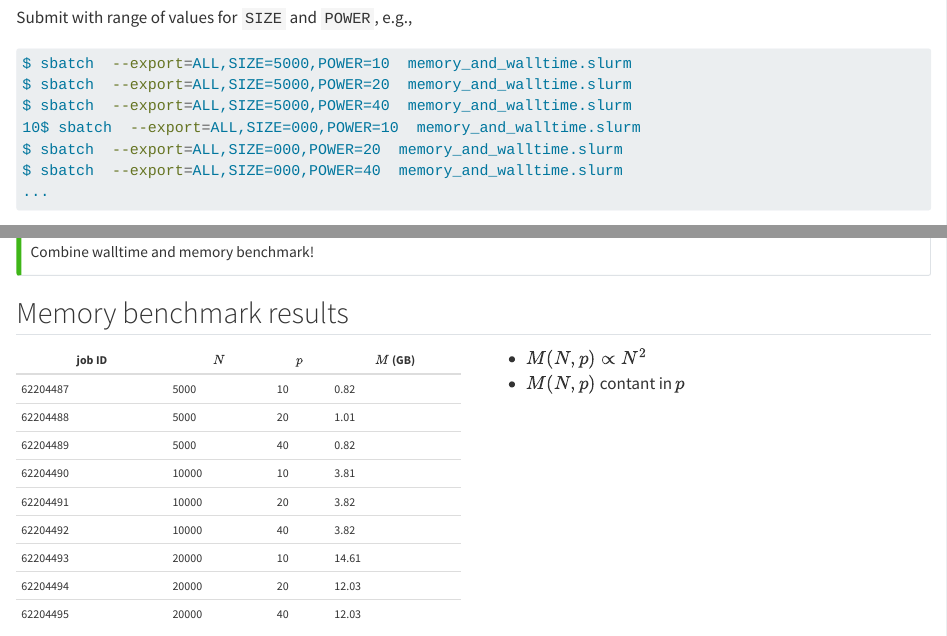
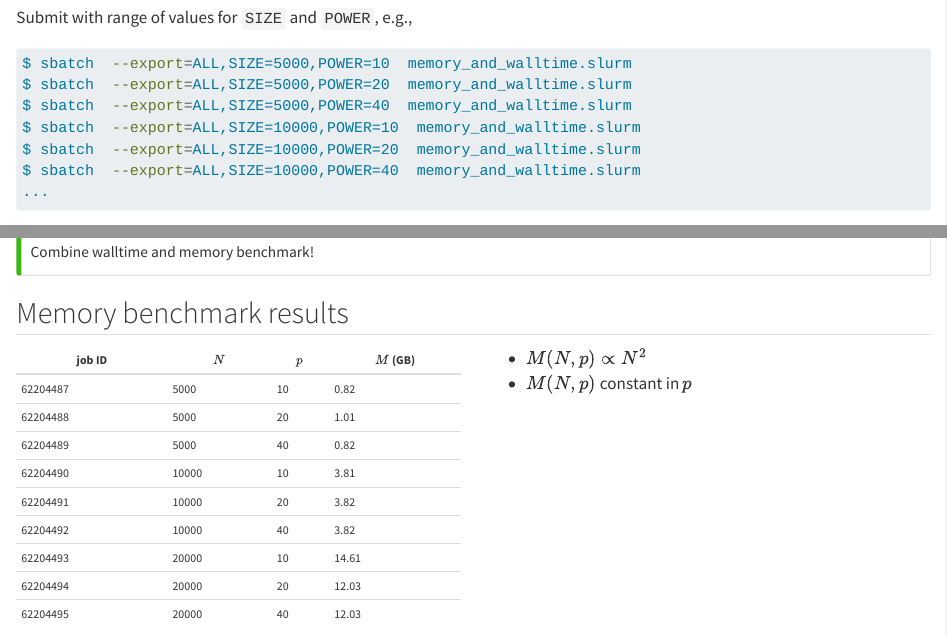
Before and after one commit to hpcleuven/Best-practices-for-R-on-HPC, a Quarto document (slides-source/_walltime_and_memory.qmd): the page in a window 1100 px wide, from 1060 px down, and a second part further down, joined at a grey line. Rendered offline with R 4.5, knitr and Pandoc in place of Quarto, with nearby package versions.

Commit message:
cosmetic suggestions for walltime-and-memory

````diff
--- a/slides-source/_walltime_and_memory.qmd
+++ b/slides-source/_walltime_and_memory.qmd
@@ -56,9 +56,9 @@ Submit with range of values for `SIZE` and `POWER`, e.g.,
 $ sbatch  --export=ALL,SIZE=5000,POWER=10  memory_and_walltime.slurm
 $ sbatch  --export=ALL,SIZE=5000,POWER=20  memory_and_walltime.slurm
 $ sbatch  --export=ALL,SIZE=5000,POWER=40  memory_and_walltime.slurm
-10$ sbatch  --export=ALL,SIZE=000,POWER=10  memory_and_walltime.slurm
-$ sbatch  --export=ALL,SIZE=000,POWER=20  memory_and_walltime.slurm
-$ sbatch  --export=ALL,SIZE=000,POWER=40  memory_and_walltime.slurm
+$ sbatch  --export=ALL,SIZE=10000,POWER=10  memory_and_walltime.slurm
+$ sbatch  --export=ALL,SIZE=10000,POWER=20  memory_and_walltime.slurm
+$ sbatch  --export=ALL,SIZE=10000,POWER=40  memory_and_walltime.slurm
 ...
 ```
 
````
Also changed, not shown: slides-source/_walltime_and_memory.qmd (4 more changed lines).
